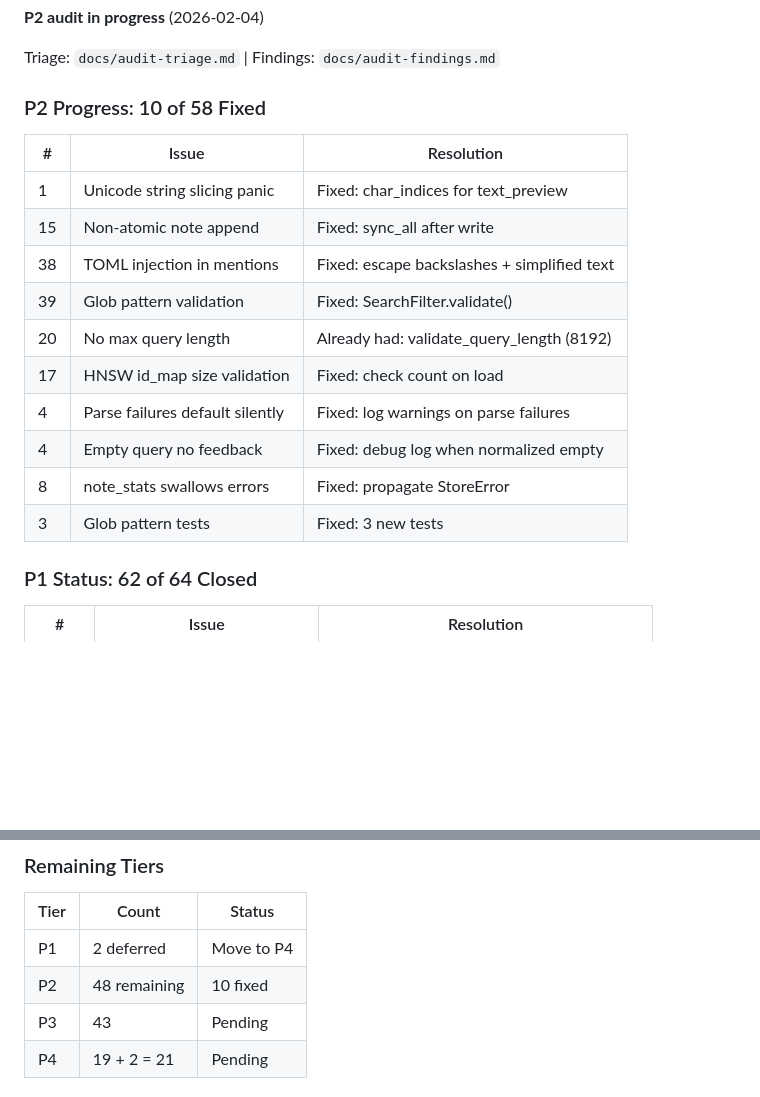
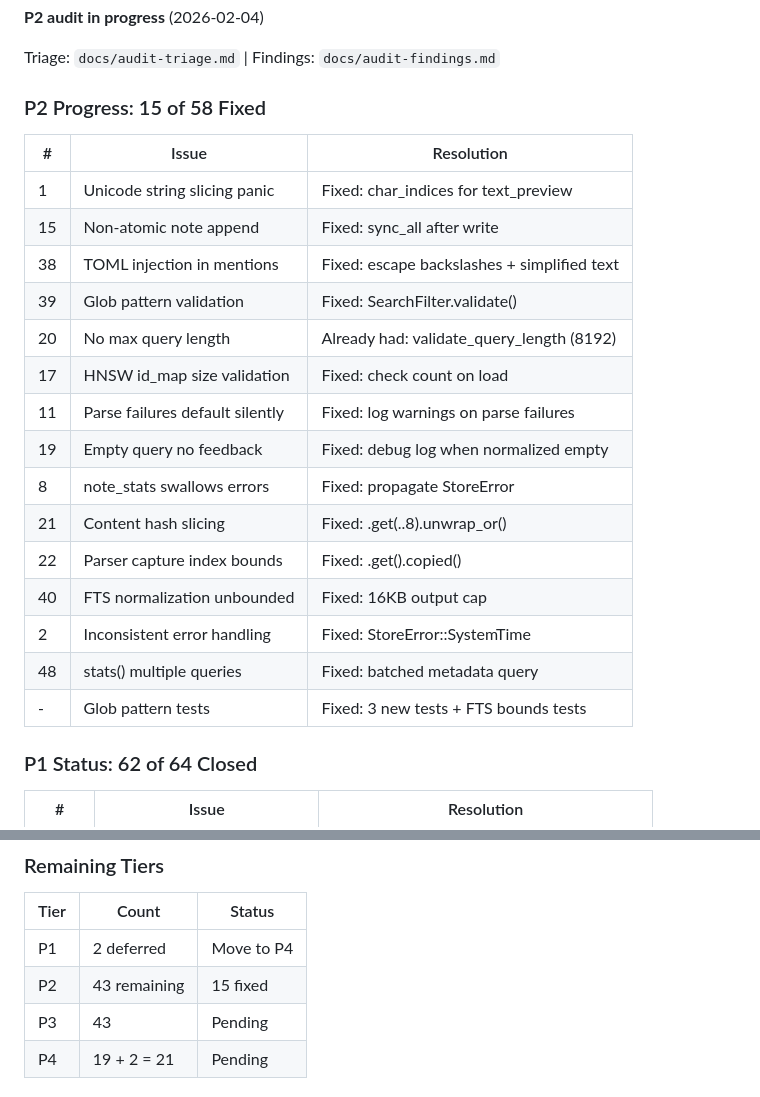
Before and after one commit to jamie8johnson/cqs, a Markdown page: PROJECT_CONTINUITY.md, 2 parts joined by grey strips. Rendered like a GitHub page; blank space fills up the shorter version.

Commit message:
docs: Update P2 progress - 15 of 58 fixed (#160)
Co-authored-by: jamie8johnson <jamie8johnson@users.noreply.github.com>
Co-authored-by: Claude Opus 4.5 <noreply@anthropic.com>

```diff
--- a/PROJECT_CONTINUITY.md
+++ b/PROJECT_CONTINUITY.md
@@ -6,7 +6,7 @@
 
 Triage: `docs/audit-triage.md` | Findings: `docs/audit-findings.md`
 
-### P2 Progress: 10 of 58 Fixed
+### P2 Progress: 15 of 58 Fixed
 
 | # | Issue | Resolution |
 |---|-------|------------|
@@ -16,10 +16,15 @@ Triage: `docs/audit-triage.md` | Findings: `docs/audit-findings.md`
 | 39 | Glob pattern validation | Fixed: SearchFilter.validate() |
 | 20 | No max query length | Already had: validate_query_length (8192) |
 | 17 | HNSW id_map size validation | Fixed: check count on load |
-| 4 | Parse failures default silently | Fixed: log warnings on parse failures |
-| 4 | Empty query no feedback | Fixed: debug log when normalized empty |
+| 11 | Parse failures default silently | Fixed: log warnings on parse failures |
+| 19 | Empty query no feedback | Fixed: debug log when normalized empty |
 | 8 | note_stats swallows errors | Fixed: propagate StoreError |
-| 3 | Glob pattern tests | Fixed: 3 new tests |
+| 21 | Content hash slicing | Fixed: .get(..8).unwrap_or() |
+| 22 | Parser capture index bounds | Fixed: .get().copied() |
+| 40 | FTS normalization unbounded | Fixed: 16KB output cap |
+| 2 | Inconsistent error handling | Fixed: StoreError::SystemTime |
+| 48 | stats() multiple queries | Fixed: batched metadata query |
+| - | Glob pattern tests | Fixed: 3 new tests + FTS bounds tests |
 
 ### P1 Status: 62 of 64 Closed
 
@@ -91,7 +96,7 @@ Triage: `docs/audit-triage.md` | Findings: `docs/audit-findings.md`
 | Tier | Count | Status |
 |------|-------|--------|
 | P1 | 2 deferred | Move to P4 |
-| P2 | 48 remaining | 10 fixed |
+| P2 | 43 remaining | 15 fixed |
 | P3 | 43 | Pending |
 | P4 | 19 + 2 = 21 | Pending |
 
```
